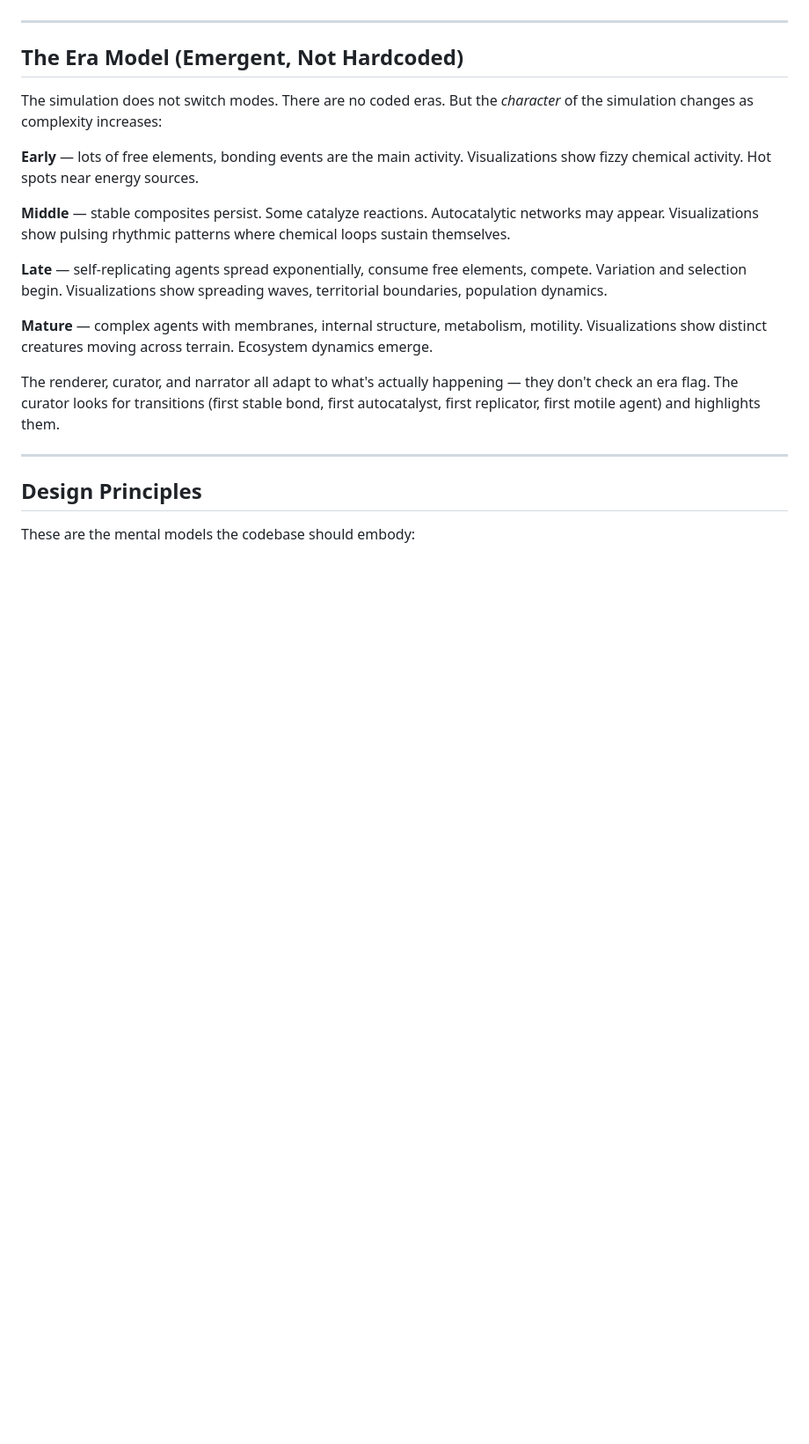
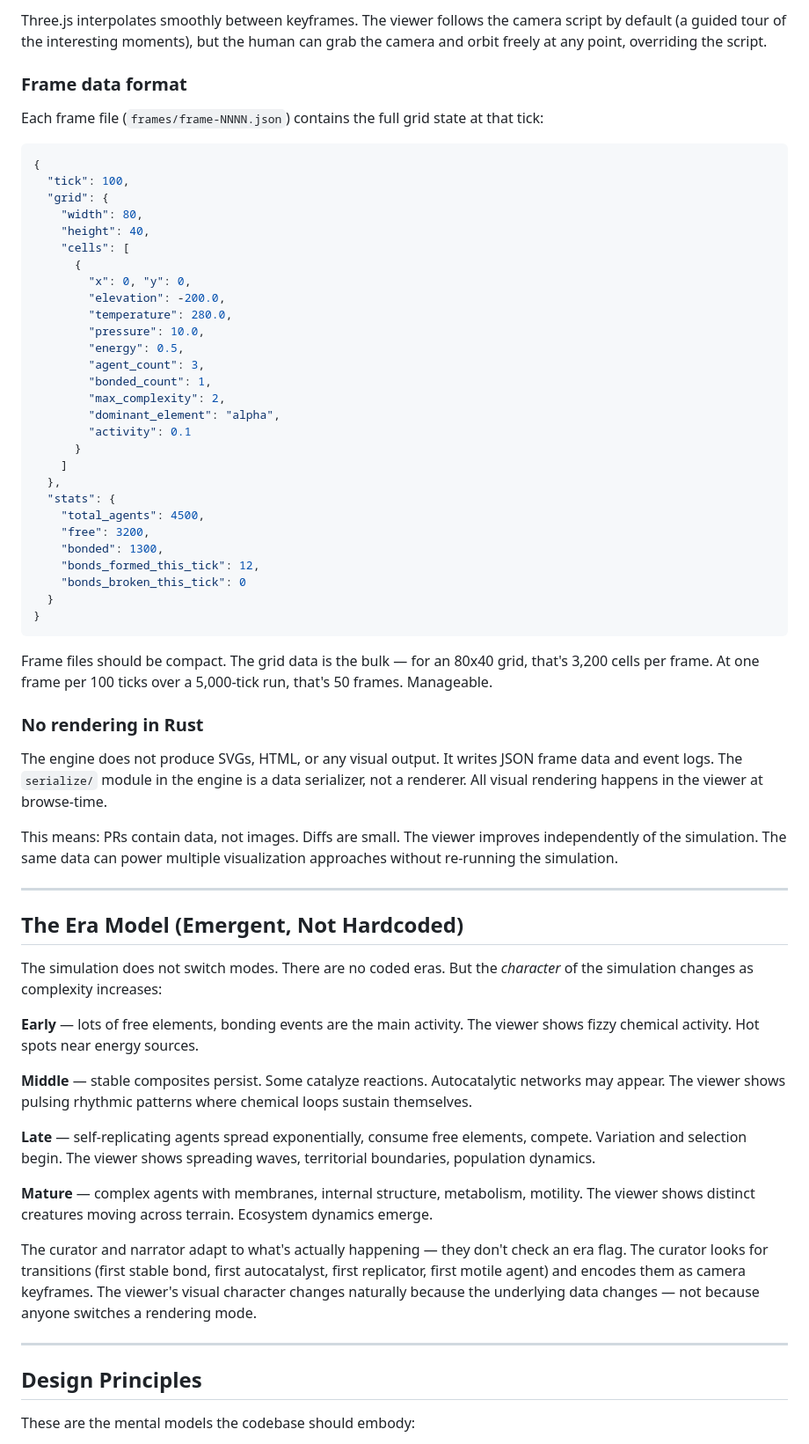
Before and after one commit to david-wolgemuth/genesis, a Markdown page: SPEC.md, the part around one of its changes. Shown at 88% size. Rendered like a GitHub page; blank space fills up the shorter version.

````diff
--- a/SPEC.md
+++ b/SPEC.md
@@ -322,3 +374,47 @@ The curator selects which region to render in detail. The dashboard always inclu
+Three.js interpolates smoothly between keyframes. The viewer follows the camera script by default (a guided tour of the interesting moments), but the human can grab the camera and orbit freely at any point, overriding the script.
+
+### Frame data format
+
+Each frame file (`frames/frame-NNNN.json`) contains the full grid state at that tick:
+
+```json
+{
+  "tick": 100,
+  "grid": {
+    "width": 80,
+    "height": 40,
+    "cells": [
+      {
+        "x": 0, "y": 0,
+        "elevation": -200.0,
+        "temperature": 280.0,
+        "pressure": 10.0,
+        "energy": 0.5,
+        "agent_count": 3,
+        "bonded_count": 1,
+        "max_complexity": 2,
+        "dominant_element": "alpha",
+        "activity": 0.1
+      }
+    ]
+  },
+  "stats": {
+    "total_agents": 4500,
+    "free": 3200,
+    "bonded": 1300,
+    "bonds_formed_this_tick": 12,
+    "bonds_broken_this_tick": 0
+  }
+}
+```
+
+Frame files should be compact. The grid data is the bulk — for an 80x40 grid, that's 3,200 cells per frame. At one frame per 100 ticks over a 5,000-tick run, that's 50 frames. Manageable.
+
+### No rendering in Rust
+
+The engine does not produce SVGs, HTML, or any visual output. It writes JSON frame data and event logs. The `serialize/` module in the engine is a data serializer, not a renderer. All visual rendering happens in the viewer at browse-time.
+
+This means: PRs contain data, not images. Diffs are small. The viewer improves independently of the simulation. The same data can power multiple visualization approaches without re-running the simulation.
 
 ---
 
@@ -326,15 +422,15 @@ The curator selects which region to render in detail. The dashboard always inclu
 
 The simulation does not switch modes. There are no coded eras. But the *character* of the simulation changes as complexity increases:
 
-**Early** — lots of free elements, bonding events are the main activity. Visualizations show fizzy chemical activity. Hot spots near energy sources.
+**Early** — lots of free elements, bonding events are the main activity. The viewer shows fizzy chemical activity. Hot spots near energy sources.
 
-**Middle** — stable composites persist. Some catalyze reactions. Autocatalytic networks may appear. Visualizations show pulsing rhythmic patterns where chemical loops sustain themselves.
+**Middle** — stable composites persist. Some catalyze reactions. Autocatalytic networks may appear. The viewer shows pulsing rhythmic patterns where chemical loops sustain themselves.
 
-**Late** — self-replicating agents spread exponentially, consume free elements, compete. Variation and selection begin. Visualizations show spreading waves, territorial boundaries, population dynamics.
+**Late** — self-replicating agents spread exponentially, consume free elements, compete. Variation and selection begin. The viewer shows spreading waves, territorial boundaries, population dynamics.
 
-**Mature** — complex agents with membranes, internal structure, metabolism, motility. Visualizations show distinct creatures moving across terrain. Ecosystem dynamics emerge.
+**Mature** — complex agents with membranes, internal structure, metabolism, motility. The viewer shows distinct creatures moving across terrain. Ecosystem dynamics emerge.
 
-The renderer, curator, and narrator all adapt to what's actually happening — they don't check an era flag. The curator looks for transitions (first stable bond, first autocatalyst, first replicator, first motile agent) and highlights them.
+The curator and narrator adapt to what's actually happening — they don't check an era flag. The curator looks for transitions (first stable bond, first autocatalyst, first replicator, first motile agent) and encodes them as camera keyframes. The viewer's visual character changes naturally because the underlying data changes — not because anyone switches a rendering mode.
 
 ---
 
````
Also changed, not shown: other parts of SPEC.md (+87 -32 lines).
